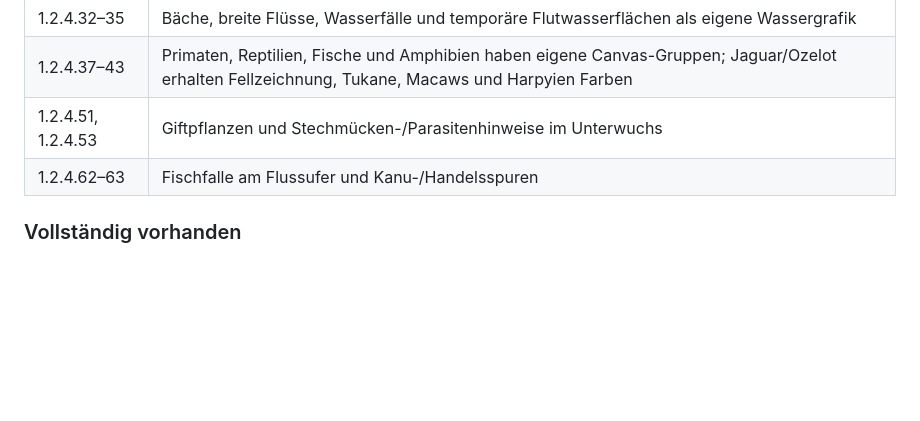
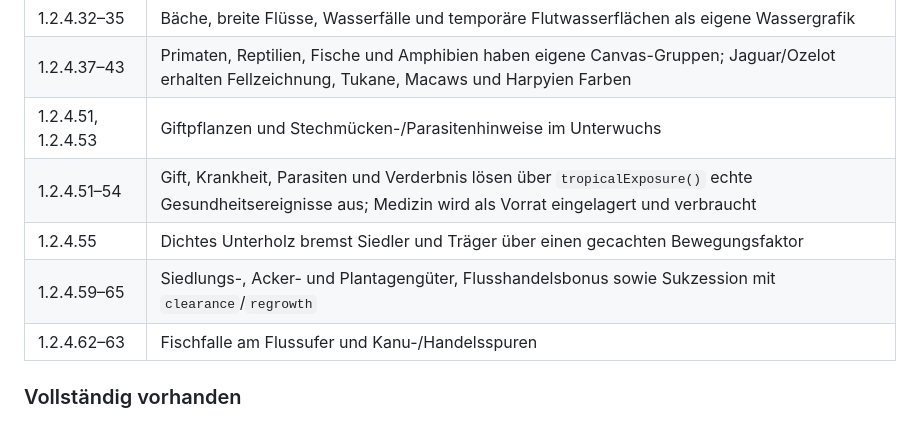
Before and after one commit to Dulle1846/ulmweb, a Markdown page: game/docs/TROPICAL_RAINFORESTS.md, the part around one of its changes. GitHub-like rendering; blank space fills up the shorter version.

```diff
--- a/game/docs/TROPICAL_RAINFORESTS.md
+++ b/game/docs/TROPICAL_RAINFORESTS.md
@@ -151,6 +151,9 @@ sichtbaren Pfade nachgezogen.
 | 1.2.4.32–35 | Bäche, breite Flüsse, Wasserfälle und temporäre Flutwasserflächen als eigene Wassergrafik |
 | 1.2.4.37–43 | Primaten, Reptilien, Fische und Amphibien haben eigene Canvas-Gruppen; Jaguar/Ozelot erhalten Fellzeichnung, Tukane, Macaws und Harpyien Farben |
 | 1.2.4.51, 1.2.4.53 | Giftpflanzen und Stechmücken-/Parasitenhinweise im Unterwuchs |
+| 1.2.4.51–54 | Gift, Krankheit, Parasiten und Verderbnis lösen über `tropicalExposure()` echte Gesundheitsereignisse aus; Medizin wird als Vorrat eingelagert und verbraucht |
+| 1.2.4.55 | Dichtes Unterholz bremst Siedler und Träger über einen gecachten Bewegungsfaktor |
+| 1.2.4.59–65 | Siedlungs-, Acker- und Plantagengüter, Flusshandelsbonus sowie Sukzession mit `clearance`/`regrowth` |
 | 1.2.4.62–63 | Fischfalle am Flussufer und Kanu-/Handelsspuren |
 
 ### Vollständig vorhanden
```
Also changed, not shown: other parts of game/docs/TROPICAL_RAINFORESTS.md (+12 -10 lines), game/CHANGELOG.md (+12 -5 lines), game/docs/terrain-reference/tropical-seasons.png, 11 other files.
